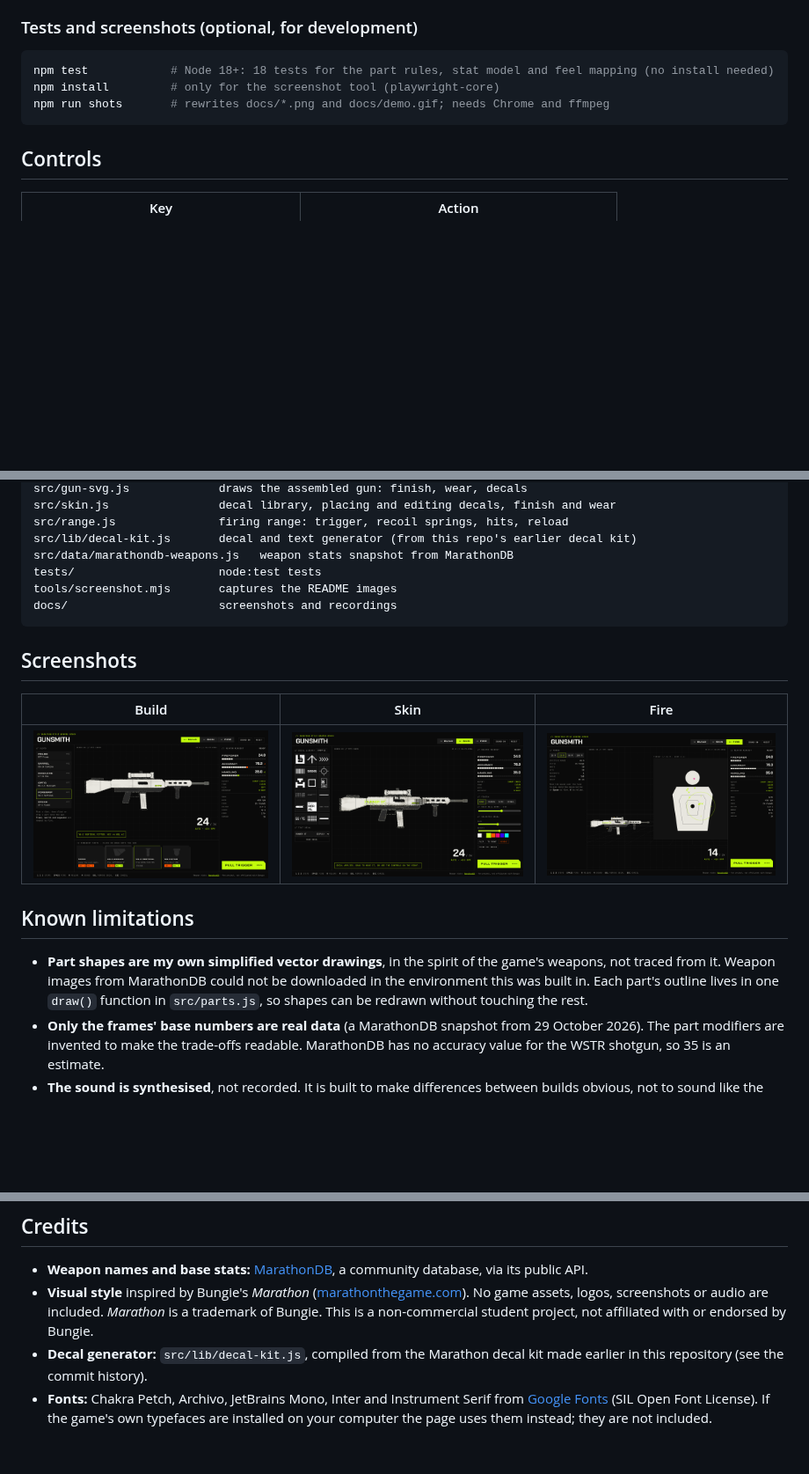
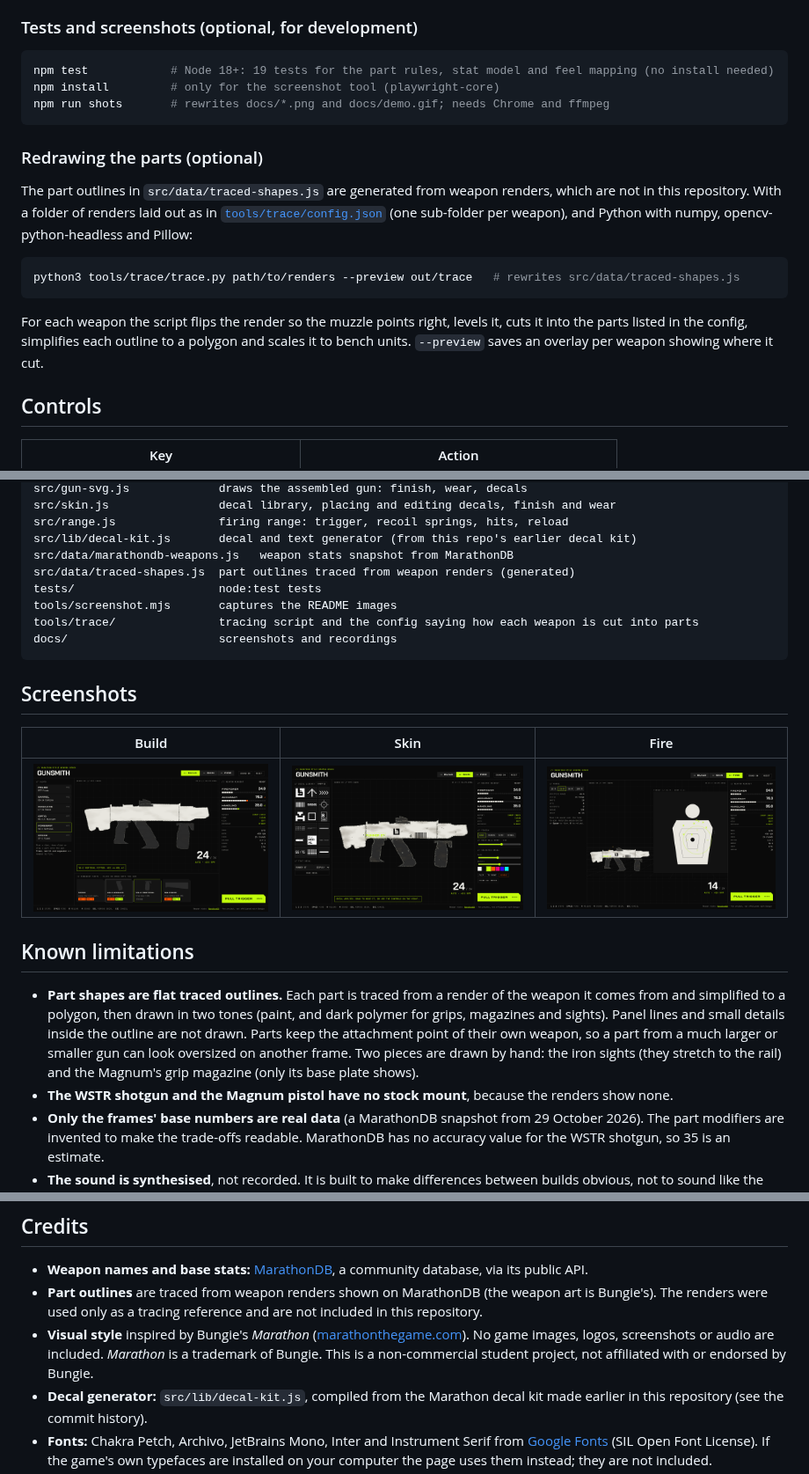
Before and after one commit to AndyZhouA2222/Assignment3-marathon, a Markdown page: README.md, 3 parts joined by grey strips. Shown at 88% size. GitHub-like rendering; pictures changed too: docs/build.png, docs/fire.png, docs/skin.png; blank space fills up the shorter version.

````diff
--- a/README.md
+++ b/README.md
@@ -72,10 +72,20 @@ Use a current desktop Chrome, Edge, Firefox or Safari. The page loads its typefa
 ### Tests and screenshots (optional, for development)
 
 ```sh
-npm test            # Node 18+: 18 tests for the part rules, stat model and feel mapping (no install needed)
+npm test            # Node 18+: 19 tests for the part rules, stat model and feel mapping (no install needed)
 npm install         # only for the screenshot tool (playwright-core)
 npm run shots       # rewrites docs/*.png and docs/demo.gif; needs Chrome and ffmpeg
 ```
+
+### Redrawing the parts (optional)
+
+The part outlines in `src/data/traced-shapes.js` are generated from weapon renders, which are not in this repository. With a folder of renders laid out as in [`tools/trace/config.json`](tools/trace/config.json) (one sub-folder per weapon), and Python with numpy, opencv-python-headless and Pillow:
+
+```sh
+python3 tools/trace/trace.py path/to/renders --preview out/trace   # rewrites src/data/traced-shapes.js
+```
+
+For each weapon the script flips the render so the muzzle points right, levels it, cuts it into the parts listed in the config, simplifies each outline to a polygon and scales it to bench units. `--preview` saves an overlay per weapon showing where it cut.
 
 ## Controls
 
@@ -118,8 +128,10 @@ src/skin.js                decal library, placing and editing decals, finish and
 src/range.js               firing range: trigger, recoil springs, hits, reload
 src/lib/decal-kit.js       decal and text generator (from this repo's earlier decal kit)
 src/data/marathondb-weapons.js   weapon stats snapshot from MarathonDB
+src/data/traced-shapes.js  part outlines traced from weapon renders (generated)
 tests/                     node:test tests
 tools/screenshot.mjs       captures the README images
+tools/trace/               tracing script and the config saying how each weapon is cut into parts
 docs/                      screenshots and recordings
 ```
 
@@ -131,7 +143,8 @@ docs/                      screenshots and recordings
 
 ## Known limitations
 
-- **Part shapes are my own simplified vector drawings**, in the spirit of the game's weapons, not traced from it. Weapon images from MarathonDB could not be downloaded in the environment this was built in. Each part's outline lives in one `draw()` function in `src/parts.js`, so shapes can be redrawn without touching the rest.
+- **Part shapes are flat traced outlines.** Each part is traced from a render of the weapon it comes from and simplified to a polygon, then drawn in two tones (paint, and dark polymer for grips, magazines and sights). Panel lines and small details inside the outline are not drawn. Parts keep the attachment point of their own weapon, so a part from a much larger or smaller gun can look oversized on another frame. Two pieces are drawn by hand: the iron sights (they stretch to the rail) and the Magnum's grip magazine (only its base plate shows).
+- **The WSTR shotgun and the Magnum pistol have no stock mount**, because the renders show none.
 - **Only the frames' base numbers are real data** (a MarathonDB snapshot from 29 October 2026). The part modifiers are invented to make the trade-offs readable. MarathonDB has no accuracy value for the WSTR shotgun, so 35 is an estimate.
 - **The sound is synthesised**, not recorded. It is built to make differences between builds obvious, not to sound like the real game. Phones on silent may mute it.
 - **Side view only:** decals go on the one visible side of the gun.
@@ -141,7 +154,8 @@ docs/                      screenshots and recordings
 ## Credits
 
 - **Weapon names and base stats:** [MarathonDB](https://marathondb.gg/weapons/), a community database, via its public API.
-- **Visual style** inspired by Bungie's *Marathon* ([marathonthegame.com](https://marathonthegame.com/)). No game assets, logos, screenshots or audio are included. *Marathon* is a trademark of Bungie. This is a non-commercial student project, not affiliated with or endorsed by Bungie.
+- **Part outlines** are traced from weapon renders shown on MarathonDB (the weapon art is Bungie's). The renders were used only as a tracing reference and are not included in this repository.
+- **Visual style** inspired by Bungie's *Marathon* ([marathonthegame.com](https://marathonthegame.com/)). No game images, logos, screenshots or audio are included. *Marathon* is a trademark of Bungie. This is a non-commercial student project, not affiliated with or endorsed by Bungie.
 - **Decal generator:** `src/lib/decal-kit.js`, compiled from the Marathon decal kit made earlier in this repository (see the commit history).
 - **Fonts:** Chakra Petch, Archivo, JetBrains Mono, Inter and Instrument Serif from [Google Fonts](https://fonts.google.com/) (SIL Open Font License). If the game's own typefaces are installed on your computer the page uses them instead; they are not included.
 - **Tools:** [Playwright](https://playwright.dev/) for screenshots, [ffmpeg](https://ffmpeg.org/) for the GIF.
````
Also changed, not shown: PROCESS.md (+7 -1 lines), 8 other files.
